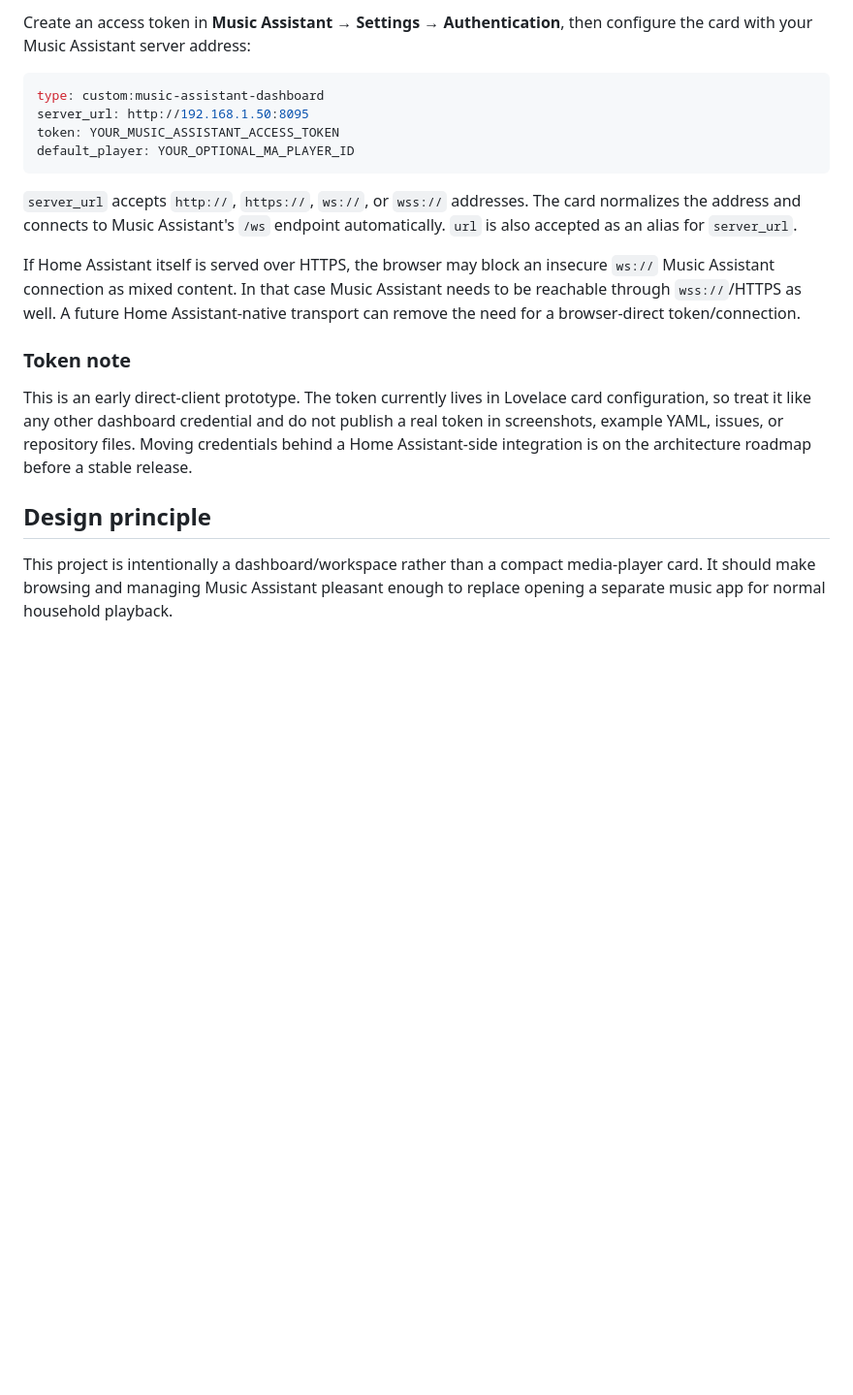
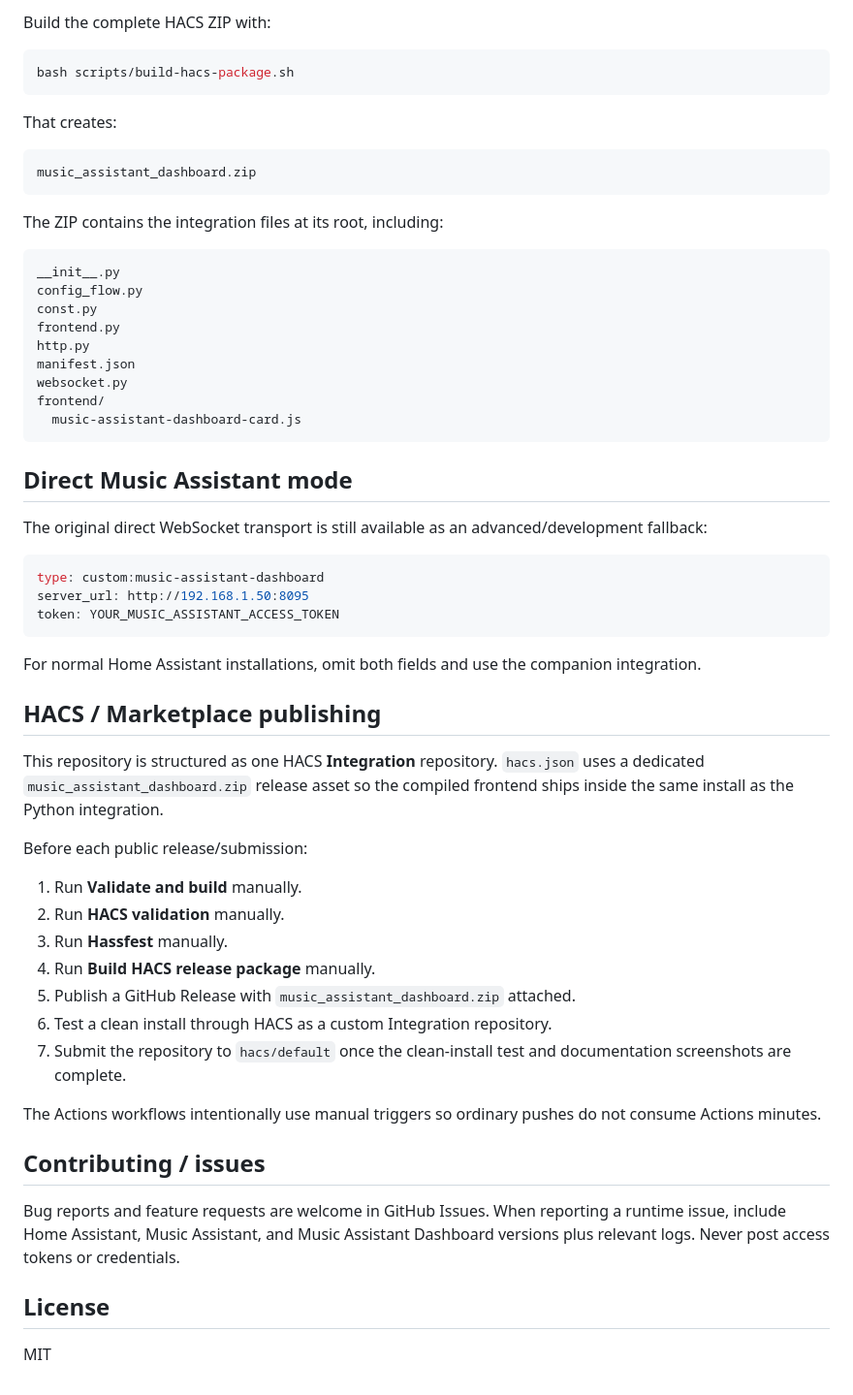
Before and after one commit to Duckieray/music-assistant-dashboard-card, a Markdown page: README.md, the part around one of its changes. Shown at 97% size. Rendered like a GitHub page; blank space fills up the shorter version.

````diff
--- a/README.md
+++ b/README.md
@@ -57,21 +77,62 @@ The library build outputs `dist/music-assistant-dashboard-card.js`.
 
-Create an access token in **Music Assistant → Settings → Authentication**, then configure the card with your Music Assistant server address:
+Build the complete HACS ZIP with:
+
+```bash
+bash scripts/build-hacs-package.sh
+```
+
+That creates:
+
+```text
+music_assistant_dashboard.zip
+```
+
+The ZIP contains the integration files at its root, including:
+
+```text
+__init__.py
+config_flow.py
+const.py
+frontend.py
+http.py
+manifest.json
+websocket.py
+frontend/
+  music-assistant-dashboard-card.js
+```
+
+## Direct Music Assistant mode
+
+The original direct WebSocket transport is still available as an advanced/development fallback:
 
 ```yaml
 type: custom:music-assistant-dashboard
 server_url: http://192.168.1.50:8095
 token: YOUR_MUSIC_ASSISTANT_ACCESS_TOKEN
-default_player: YOUR_OPTIONAL_MA_PLAYER_ID
 ```
 
-`server_url` accepts `http://`, `https://`, `ws://`, or `wss://` addresses. The card normalizes the address and connects to Music Assistant's `/ws` endpoint automatically. `url` is also accepted as an alias for `server_url`.
+For normal Home Assistant installations, omit both fields and use the companion integration.
 
-If Home Assistant itself is served over HTTPS, the browser may block an insecure `ws://` Music Assistant connection as mixed content. In that case Music Assistant needs to be reachable through `wss://`/HTTPS as well. A future Home Assistant-native transport can remove the need for a browser-direct token/connection.
+## HACS / Marketplace publishing
 
-### Token note
+This repository is structured as one HACS **Integration** repository. `hacs.json` uses a dedicated `music_assistant_dashboard.zip` release asset so the compiled frontend ships inside the same install as the Python integration.
 
-This is an early direct-client prototype. The token currently lives in Lovelace card configuration, so treat it like any other dashboard credential and do not publish a real token in screenshots, example YAML, issues, or repository files. Moving credentials behind a Home Assistant-side integration is on the architecture roadmap before a stable release.
+Before each public release/submission:
 
-## Design principle
+1. Run **Validate and build** manually.
+2. Run **HACS validation** manually.
+3. Run **Hassfest** manually.
+4. Run **Build HACS release package** manually.
+5. Publish a GitHub Release with `music_assistant_dashboard.zip` attached.
+6. Test a clean install through HACS as a custom Integration repository.
+7. Submit the repository to `hacs/default` once the clean-install test and documentation screenshots are complete.
 
-This project is intentionally a dashboard/workspace rather than a compact media-player card. It should make browsing and managing Music Assistant pleasant enough to replace opening a separate music app for normal household playback.
+The Actions workflows intentionally use manual triggers so ordinary pushes do not consume Actions minutes.
+
+## Contributing / issues
+
+Bug reports and feature requests are welcome in GitHub Issues. When reporting a runtime issue, include Home Assistant, Music Assistant, and Music Assistant Dashboard versions plus relevant logs. Never post access tokens or credentials.
+
+## License
+
+MIT
````
Also changed, not shown: other parts of README.md (+58 -38 lines).
